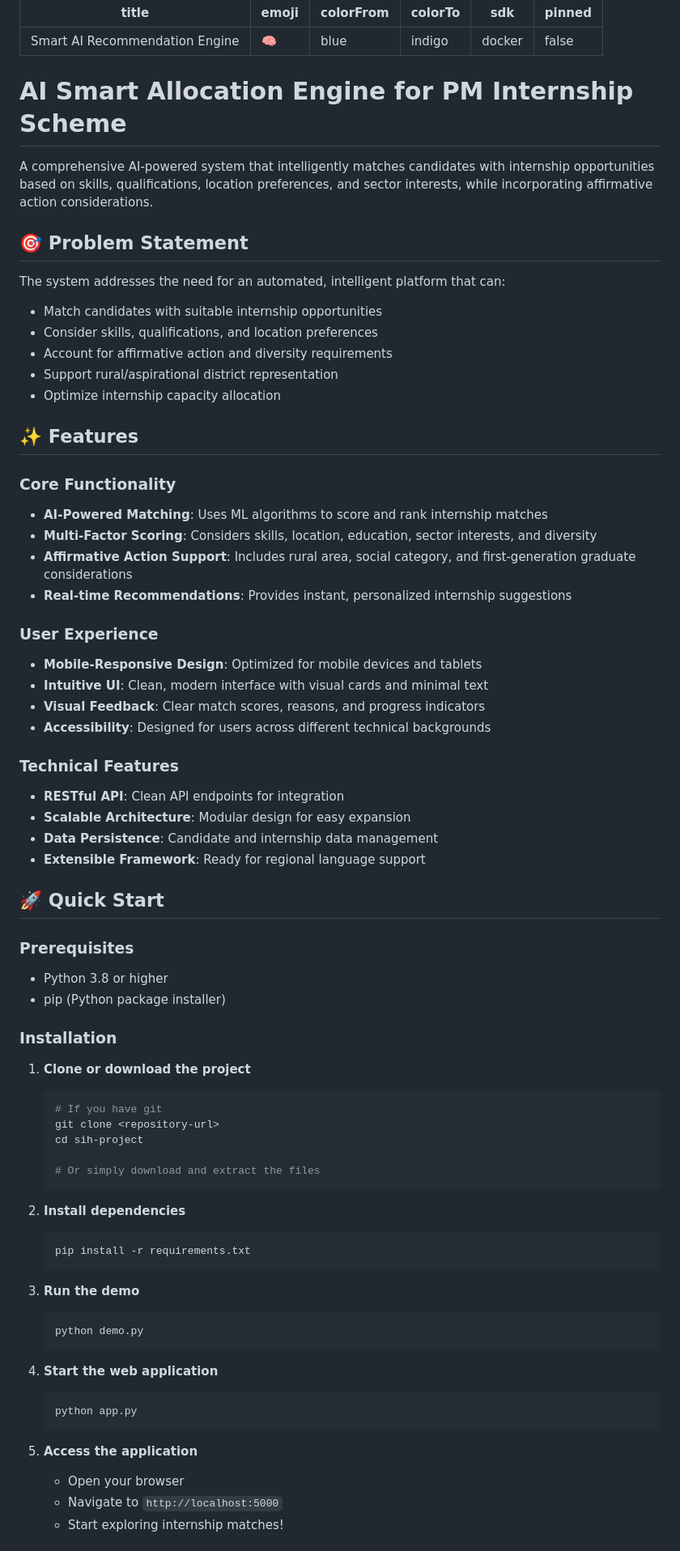
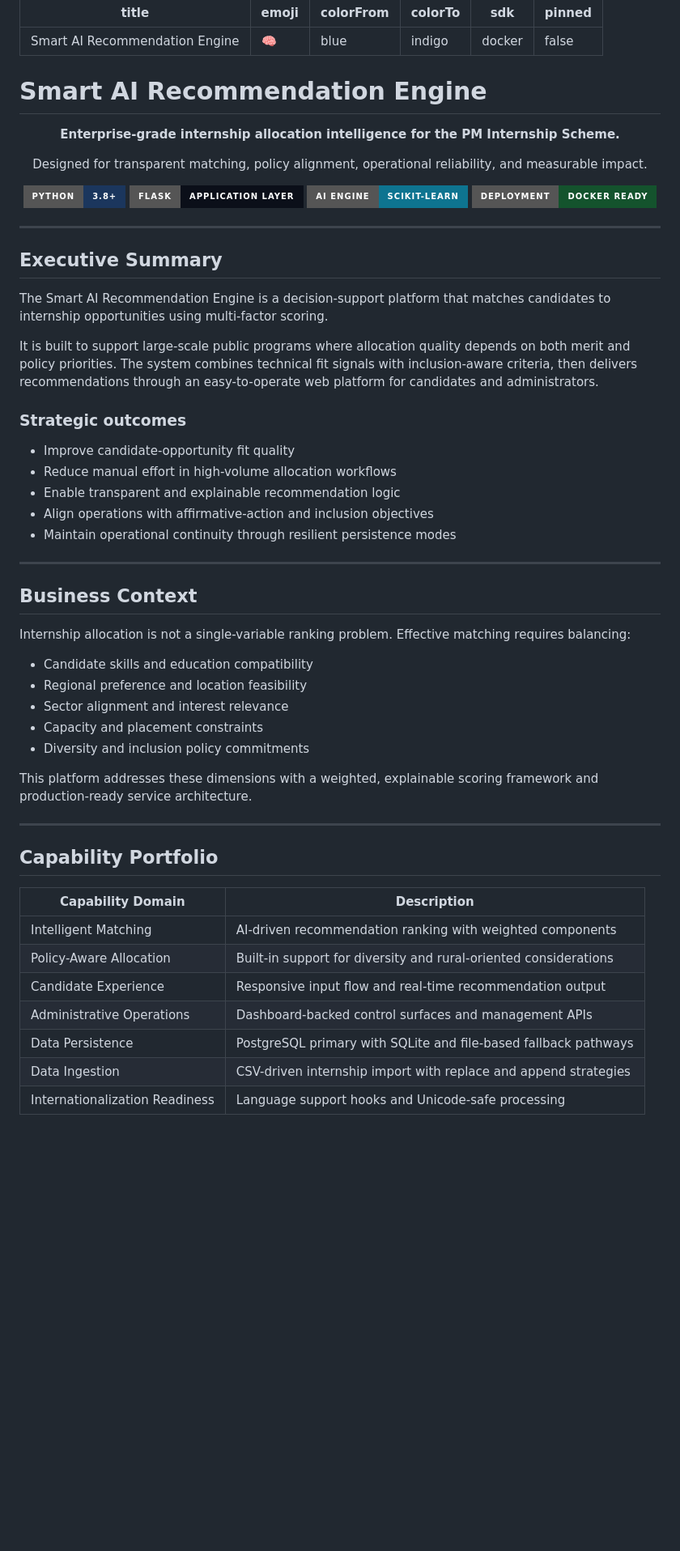
Before and after one commit to bhavyup/Smart-AI-Recommendation-Engine-SIH-, a Markdown page: README.md, the part around one of its changes. Shown at 81% size. Rendered like a GitHub page; badges without logos; blank space fills up the shorter version.

````diff
--- a/README.md
+++ b/README.md
@@ -7,73 +7,60 @@ sdk: docker
 pinned: false
 ---
 
-# AI Smart Allocation Engine for PM Internship Scheme
+# Smart AI Recommendation Engine
 
-A comprehensive AI-powered system that intelligently matches candidates with internship opportunities based on skills, qualifications, location preferences, and sector interests, while incorporating affirmative action considerations.
+<p align="center"><strong>Enterprise-grade internship allocation intelligence for the PM Internship Scheme.</strong></p>
+<p align="center">Designed for transparent matching, policy alignment, operational reliability, and measurable impact.</p>
 
-## 🎯 Problem Statement
+<p align="center">
+  <img alt="Python" src="https://img.shields.io/badge/Python-3.8%2B-1B365D?style=for-the-badge&logo=python&logoColor=white">
+  <img alt="Flask" src="https://img.shields.io/badge/Flask-Application%20Layer-0B0F19?style=for-the-badge&logo=flask&logoColor=white">
+  <img alt="Machine Learning" src="https://img.shields.io/badge/AI%20Engine-Scikit--learn-0E7490?style=for-the-badge">
+  <img alt="Deployment" src="https://img.shields.io/badge/Deployment-Docker%20Ready-14532D?style=for-the-badge">
+</p>
 
-The system addresses the need for an automated, intelligent platform that can:
-- Match candidates with suitable internship opportunities
-- Consider skills, qualifications, and location preferences
-- Account for affirmative action and diversity requirements
-- Support rural/aspirational district representation
-- Optimize internship capacity allocation
+---
 
-## ✨ Features
+## Executive Summary
 
-### Core Functionality
-- **AI-Powered Matching**: Uses ML algorithms to score and rank internship matches
-- **Multi-Factor Scoring**: Considers skills, location, education, sector interests, and diversity
-- **Affirmative Action Support**: Includes rural area, social category, and first-generation graduate considerations
-- **Real-time Recommendations**: Provides instant, personalized internship suggestions
+The Smart AI Recommendation Engine is a decision-support platform that matches candidates to internship opportunities using multi-factor scoring.
 
-### User Experience
-- **Mobile-Responsive Design**: Optimized for mobile devices and tablets
-- **Intuitive UI**: Clean, modern interface with visual cards and minimal text
-- **Visual Feedback**: Clear match scores, reasons, and progress indicators
-- **Accessibility**: Designed for users across different technical backgrounds
+It is built to support large-scale public programs where allocation quality depends on both merit and policy priorities. The system combines technical fit signals with inclusion-aware criteria, then delivers recommendations through an easy-to-operate web platform for candidates and administrators.
 
-### Technical Features
-- **RESTful API**: Clean API endpoints for integration
-- **Scalable Architecture**: Modular design for easy expansion
-- **Data Persistence**: Candidate and internship data management
-- **Extensible Framework**: Ready for regional language support
+### Strategic outcomes
 
-## 🚀 Quick Start
+- Improve candidate-opportunity fit quality
+- Reduce manual effort in high-volume allocation workflows
+- Enable transparent and explainable recommendation logic
+- Align operations with affirmative-action and inclusion objectives
+- Maintain operational continuity through resilient persistence modes
 
-### Prerequisites
-- Python 3.8 or higher
-- pip (Python package installer)
+---
 
-### Installation
+## Business Context
 
-1. **Clone or download the project**
-   ```bash
-   # If you have git
-   git clone <repository-url>
-   cd sih-project
+Internship allocation is not a single-variable ranking problem.
+Effective matching requires balancing:
 
-   # Or simply download and extract the files
-   ```
+- Candidate skills and education compatibility
+- Regional preference and location feasibility
+- Sector alignment and interest relevance
+- Capacity and placement constraints
+- Diversity and inclusion policy commitments
 
-2. **Install dependencies**
-   ```bash
-   pip install -r requirements.txt
-   ```
+This platform addresses these dimensions with a weighted, explainable scoring framework and production-ready service architecture.
 
-3. **Run the demo**
-   ```bash
-   python demo.py
-   ```
+---
 
-4. **Start the web application**
-   ```bash
-   python app.py
-   ```
+## Capability Portfolio
 
-5. **Access the application**
-   - Open your browser
-   - Navigate to `http://localhost:5000`
-   - Start exploring internship matches!
+| Capability Domain | Description |
+|---|---|
+| Intelligent Matching | AI-driven recommendation ranking with weighted components |
+| Policy-Aware Allocation | Built-in support for diversity and rural-oriented considerations |
+| Candidate Experience | Responsive input flow and real-time recommendation output |
+| Administrative Operations | Dashboard-backed control surfaces and management APIs |
+| Data Persistence | PostgreSQL primary with SQLite and file-based fallback pathways |
+| Data Ingestion | CSV-driven internship import with replace and append strategies |
+| Internationalization Readiness | Language support hooks and Unicode-safe processing |
 
````
Also changed, not shown: other parts of README.md (+299 -205 lines).
